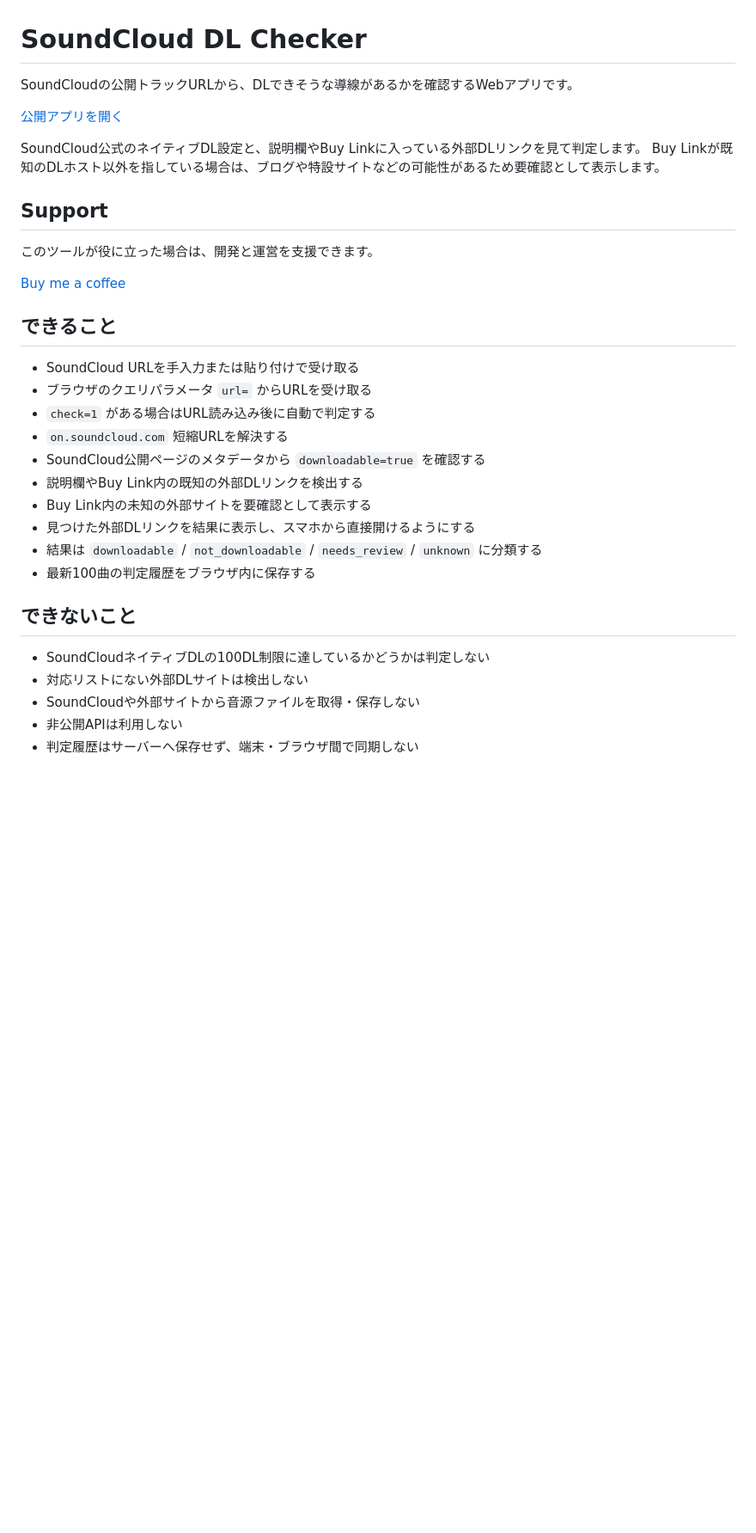
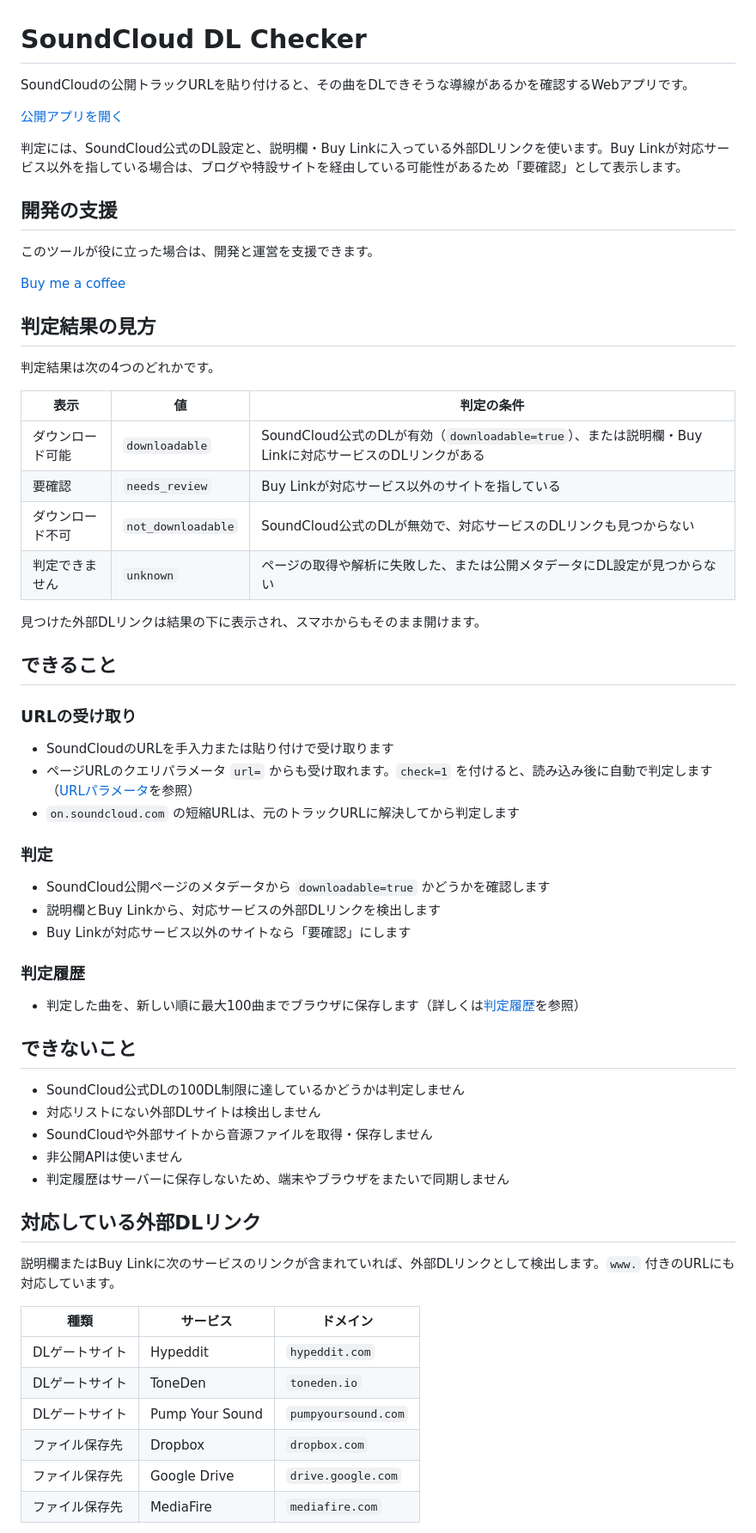
Before and after one commit to yamac-music/soundcloud-dl-checker, a Markdown page: README.md, the part around one of its changes. Shown at 86% size. Rendered like a GitHub page; blank space fills up the shorter version.

Commit message:
docs: READMEを読みやすく整理
- 判定結果の4分類と対応サービスを表にまとめる
- できることを「URLの受け取り・判定・判定履歴」に分ける
- 見出しを日本語にそろえ、ローカル開発を手順順に並べ替える
- 判定APIがサーバー側にある理由を技術構成にまとめる

Co-Authored-By: Claude Opus 5.5 <noreply@anthropic.com>

```diff
--- a/README.md
+++ b/README.md
@@ -1,35 +1,66 @@
 # SoundCloud DL Checker
 
-SoundCloudの公開トラックURLから、DLできそうな導線があるかを確認するWebアプリです。
+SoundCloudの公開トラックURLを貼り付けると、その曲をDLできそうな導線があるかを確認するWebアプリです。
 
 [公開アプリを開く](https://soundcloud-dl-checker.pages.dev/)
 
-SoundCloud公式のネイティブDL設定と、説明欄やBuy Linkに入っている外部DLリンクを見て判定します。
-Buy Linkが既知のDLホスト以外を指している場合は、ブログや特設サイトなどの可能性があるため要確認として表示します。
+判定には、SoundCloud公式のDL設定と、説明欄・Buy Linkに入っている外部DLリンクを使います。Buy Linkが対応サービス以外を指している場合は、ブログや特設サイトを経由している可能性があるため「要確認」として表示します。
 
-## Support
+## 開発の支援
 
 このツールが役に立った場合は、開発と運営を支援できます。
 
 [Buy me a coffee](https://buymeacoffee.com/yamac)
 
+## 判定結果の見方
+
+判定結果は次の4つのどれかです。
+
+| 表示 | 値 | 判定の条件 |
+| --- | --- | --- |
+| ダウンロード可能 | `downloadable` | SoundCloud公式のDLが有効（`downloadable=true`）、または説明欄・Buy Linkに対応サービスのDLリンクがある |
+| 要確認 | `needs_review` | Buy Linkが対応サービス以外のサイトを指している |
+| ダウンロード不可 | `not_downloadable` | SoundCloud公式のDLが無効で、対応サービスのDLリンクも見つからない |
+| 判定できません | `unknown` | ページの取得や解析に失敗した、または公開メタデータにDL設定が見つからない |
+
+見つけた外部DLリンクは結果の下に表示され、スマホからもそのまま開けます。
+
 ## できること
 
-- SoundCloud URLを手入力または貼り付けで受け取る
-- ブラウザのクエリパラメータ `url=` からURLを受け取る
-- `check=1` がある場合はURL読み込み後に自動で判定する
-- `on.soundcloud.com` 短縮URLを解決する
-- SoundCloud公開ページのメタデータから `downloadable=true` を確認する
-- 説明欄やBuy Link内の既知の外部DLリンクを検出する
-- Buy Link内の未知の外部サイトを要確認として表示する
-- 見つけた外部DLリンクを結果に表示し、スマホから直接開けるようにする
-- 結果は `downloadable` / `not_downloadable` / `needs_review` / `unknown` に分類する
-- 最新100曲の判定履歴をブラウザ内に保存する
+### URLの受け取り
+
+- SoundCloudのURLを手入力または貼り付けで受け取ります
+- ページURLのクエリパラメータ `url=` からも受け取れます。`check=1` を付けると、読み込み後に自動で判定します（[URLパラメータ](#urlパラメータ)を参照）
+- `on.soundcloud.com` の短縮URLは、元のトラックURLに解決してから判定します
+
+### 判定
+
+- SoundCloud公開ページのメタデータから `downloadable=true` かどうかを確認します
+- 説明欄とBuy Linkから、対応サービスの外部DLリンクを検出します
+- Buy Linkが対応サービス以外のサイトなら「要確認」にします
+
+### 判定履歴
+
+- 判定した曲を、新しい順に最大100曲までブラウザに保存します（詳しくは[判定履歴](#判定履歴-1)を参照）
 
 ## できないこと
 
-- SoundCloudネイティブDLの100DL制限に達しているかどうかは判定しない
-- 対応リストにない外部DLサイトは検出しない
-- SoundCloudや外部サイトから音源ファイルを取得・保存しない
-- 非公開APIは利用しない
-- 判定履歴はサーバーへ保存せず、端末・ブラウザ間で同期しない
+- SoundCloud公式DLの100DL制限に達しているかどうかは判定しません
+- 対応リストにない外部DLサイトは検出しません
+- SoundCloudや外部サイトから音源ファイルを取得・保存しません
+- 非公開APIは使いません
+- 判定履歴はサーバーに保存しないため、端末やブラウザをまたいで同期しません
+
+## 対応している外部DLリンク
+
+説明欄またはBuy Linkに次のサービスのリンクが含まれていれば、外部DLリンクとして検出します。`www.` 付きのURLにも対応しています。
+
+| 種類 | サービス | ドメイン |
+| --- | --- | --- |
+| DLゲートサイト | Hypeddit | `hypeddit.com` |
+| DLゲートサイト | ToneDen | `toneden.io` |
+| DLゲートサイト | Pump Your Sound | `pumpyoursound.com` |
+| ファイル保存先 | Dropbox | `dropbox.com` |
+| ファイル保存先 | Google Drive | `drive.google.com` |
+| ファイル保存先 | MediaFire | `mediafire.com` |
+
```
Also changed, not shown: other parts of README.md (+66 -64 lines).
